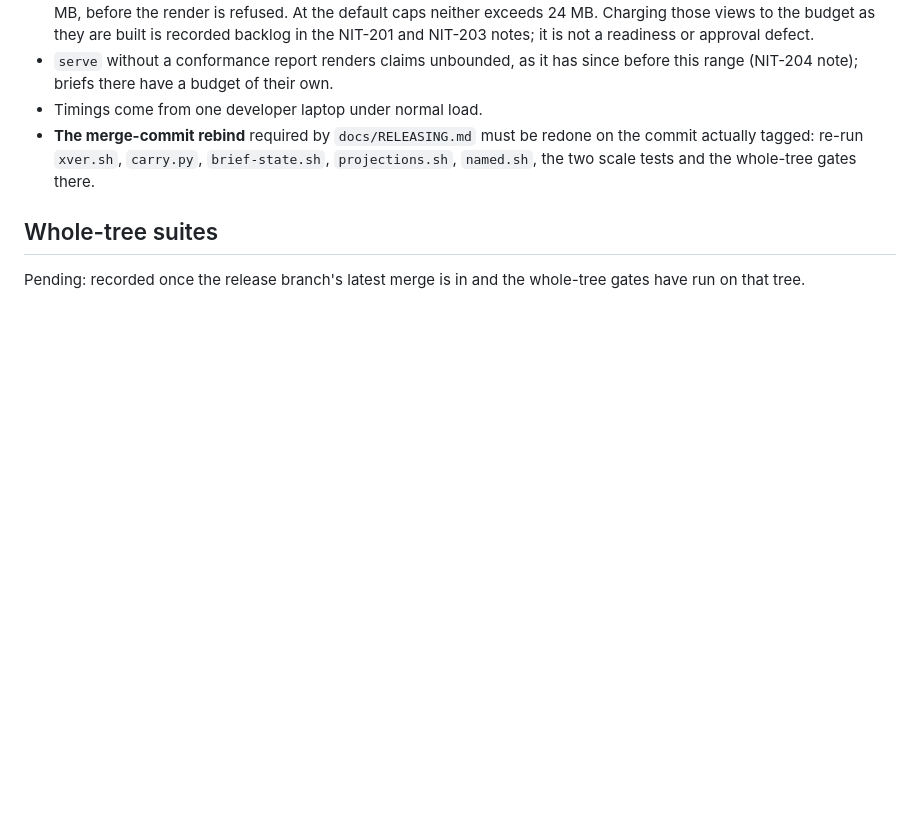
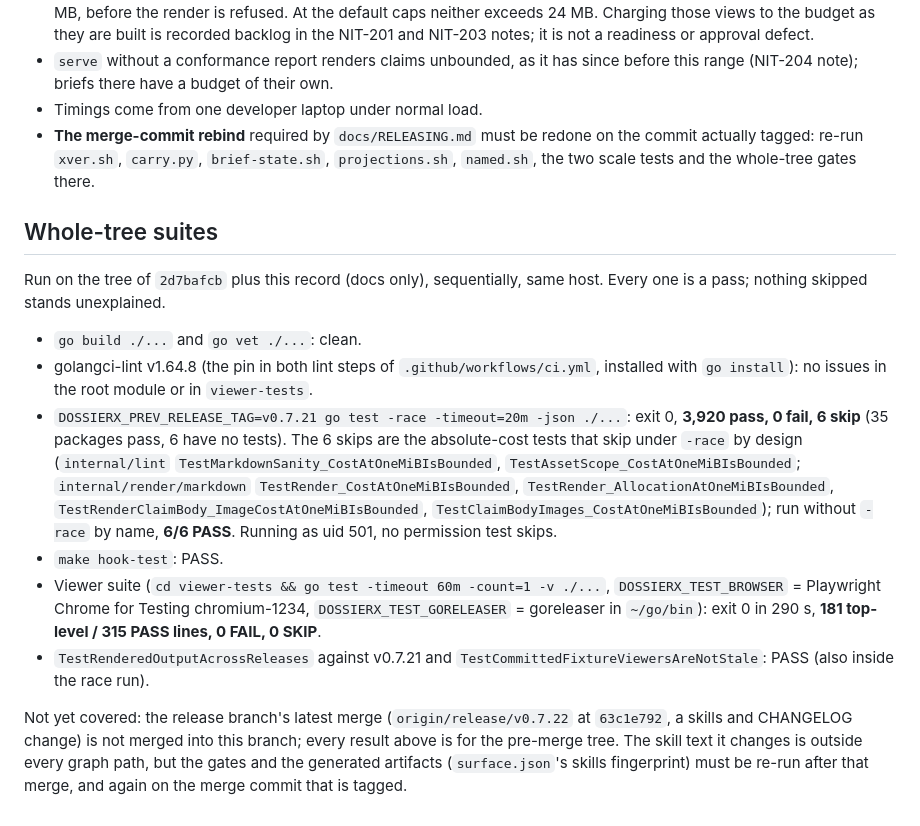
Before and after one commit to BarterX-Tech/dossierx, a Markdown page: docs/graph-safety/v0.7.22-release.md, the part around the change. Drawn GitHub-style; blank space fills up the shorter version.

Commit message:
chore(release): record the v0.7.22 whole-tree gate results
Build, vet, pinned golangci-lint v1.64.8 on both modules, the race suite
against v0.7.21 (3,920 pass, 0 fail, 6 race-only skips that pass without
-race), make hook-test and the viewer suite (315 pass, 0 fail, 0 skip),
all on the pre-merge tree. The record says the release branch's latest
merge is still to come and what must be re-run after it.

Co-Authored-By: Claude Opus 5.5 (1M context) <noreply@anthropic.com>
Signed-off-by: Nitin Khanna <work@nitinkhanna.io>

```diff
--- a/docs/graph-safety/v0.7.22-release.md
+++ b/docs/graph-safety/v0.7.22-release.md
@@ -333,5 +333,33 @@ None demonstrated in this range.
 
 ## Whole-tree suites
 
-Pending: recorded once the release branch's latest merge is in and the
-whole-tree gates have run on that tree.
+Run on the tree of `2d7bafcb` plus this record (docs only), sequentially,
+same host. Every one is a pass; nothing skipped stands unexplained.
+
+- `go build ./...` and `go vet ./...`: clean.
+- golangci-lint v1.64.8 (the pin in both lint steps of
+  `.github/workflows/ci.yml`, installed with `go install`): no issues in the
+  root module or in `viewer-tests`.
+- `DOSSIERX_PREV_RELEASE_TAG=v0.7.21 go test -race -timeout=20m -json ./...`:
+  exit 0, **3,920 pass, 0 fail, 6 skip** (35 packages pass, 6 have no tests).
+  The 6 skips are the absolute-cost tests that skip under `-race` by design
+  (`internal/lint` `TestMarkdownSanity_CostAtOneMiBIsBounded`,
+  `TestAssetScope_CostAtOneMiBIsBounded`; `internal/render/markdown`
+  `TestRender_CostAtOneMiBIsBounded`, `TestRender_AllocationAtOneMiBIsBounded`,
+  `TestRenderClaimBody_ImageCostAtOneMiBIsBounded`,
+  `TestClaimBodyImages_CostAtOneMiBIsBounded`); run without `-race` by name,
+  **6/6 PASS**. Running as uid 501, no permission test skips.
+- `make hook-test`: PASS.
+- Viewer suite (`cd viewer-tests && go test -timeout 60m -count=1 -v ./...`,
+  `DOSSIERX_TEST_BROWSER` = Playwright Chrome for Testing chromium-1234,
+  `DOSSIERX_TEST_GORELEASER` = goreleaser in `~/go/bin`): exit 0 in 290 s,
+  **181 top-level / 315 PASS lines, 0 FAIL, 0 SKIP**.
+- `TestRenderedOutputAcrossReleases` against v0.7.21 and
+  `TestCommittedFixtureViewersAreNotStale`: PASS (also inside the race run).
+
+Not yet covered: the release branch's latest merge (`origin/release/v0.7.22`
+at `63c1e792`, a skills and CHANGELOG change) is not merged into this branch;
+every result above is for the pre-merge tree. The skill text it changes is
+outside every graph path, but the gates and the generated artifacts
+(`surface.json`'s skills fingerprint) must be re-run after that merge, and
+again on the merge commit that is tagged.
```
